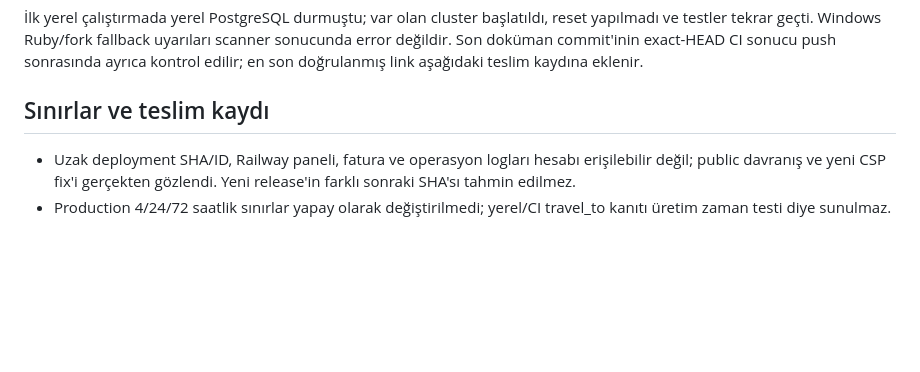
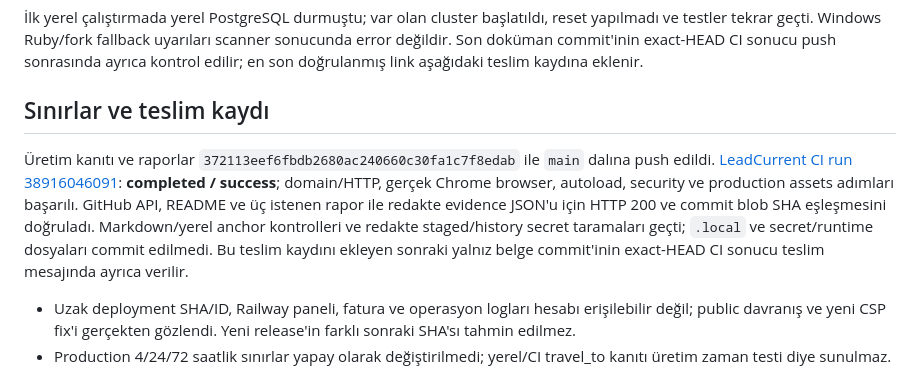
Before and after one commit to Montaserissa20/leadcurrent, a Markdown page: docs/PRODUCTION_TEST_REPORT.md, the part around the change. Rendered like a GitHub page; blank space fills up the shorter version.

```diff
--- a/docs/PRODUCTION_TEST_REPORT.md
+++ b/docs/PRODUCTION_TEST_REPORT.md
@@ -93,6 +93,8 @@ QA otomasyonunda iki ayrı yöntem hatası düzeltildi: Turbo ile kaldırılmı
 
 ## Sınırlar ve teslim kaydı
 
+Üretim kanıtı ve raporlar `372113eef6fbdb2680ac240660c30fa1c7f8edab` ile `main` dalına push edildi. [LeadCurrent CI run 38916046091](https://github.com/Montaserissa20/leadcurrent/actions/runs/38916046091): **completed / success**; domain/HTTP, gerçek Chrome browser, autoload, security ve production assets adımları başarılı. GitHub API, README ve üç istenen rapor ile redakte evidence JSON'u için HTTP 200 ve commit blob SHA eşleşmesini doğruladı. Markdown/yerel anchor kontrolleri ve redakte staged/history secret taramaları geçti; `.local` ve secret/runtime dosyaları commit edilmedi. Bu teslim kaydını ekleyen sonraki yalnız belge commit'inin exact-HEAD CI sonucu teslim mesajında ayrıca verilir.
+
 - Uzak deployment SHA/ID, Railway paneli, fatura ve operasyon logları hesabı erişilebilir değil; public davranış ve yeni CSP fix'i gerçekten gözlendi. Yeni release'in farklı sonraki SHA'sı tahmin edilmez.
 - Production 4/24/72 saatlik sınırlar yapay olarak değiştirilmedi; yerel/CI travel_to kanıtı üretim zaman testi diye sunulmaz.
 - Backup/restore, yük/uzun süreli uptime, e-posta/telefon/calendar provider'ları, MFA ve parola kurtarma bu testin tamamladığı işler değildir.
```
Also changed, not shown: README.md (+1 -1 lines), docs/ASSIGNMENT_CHECKLIST.md (+1 -1 lines).
